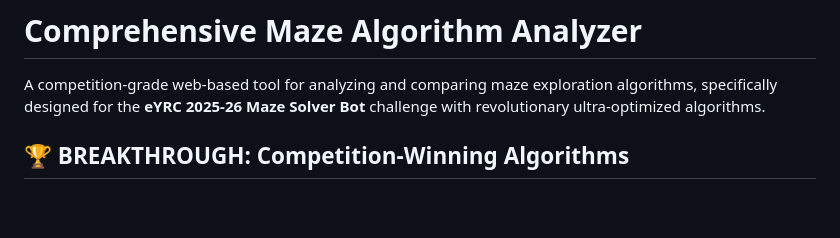
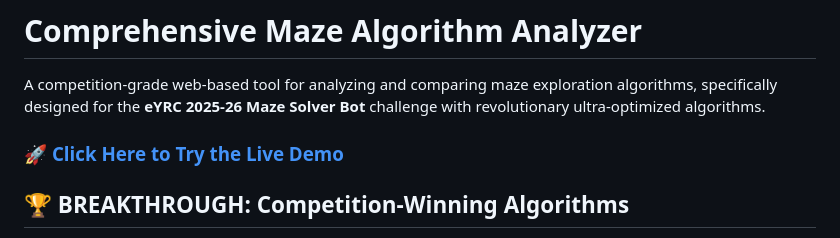
Before and after one commit to AffanMhz/maze_algorithm_visualizer, a Markdown page: README.md, the part around the change. GitHub-like rendering; blank space fills up the shorter version.

```diff
--- a/README.md
+++ b/README.md
@@ -1,6 +1,8 @@
 # Comprehensive Maze Algorithm Analyzer
 
 A competition-grade web-based tool for analyzing and comparing maze exploration algorithms, specifically designed for the **eYRC 2025-26 Maze Solver Bot** challenge with revolutionary ultra-optimized algorithms.
+
+### 🚀 [**Click Here to Try the Live Demo**](https://affanmhz.github.io/maze_algorithm_visualizer/)
 
 ## 🏆 BREAKTHROUGH: Competition-Winning Algorithms
 
```
